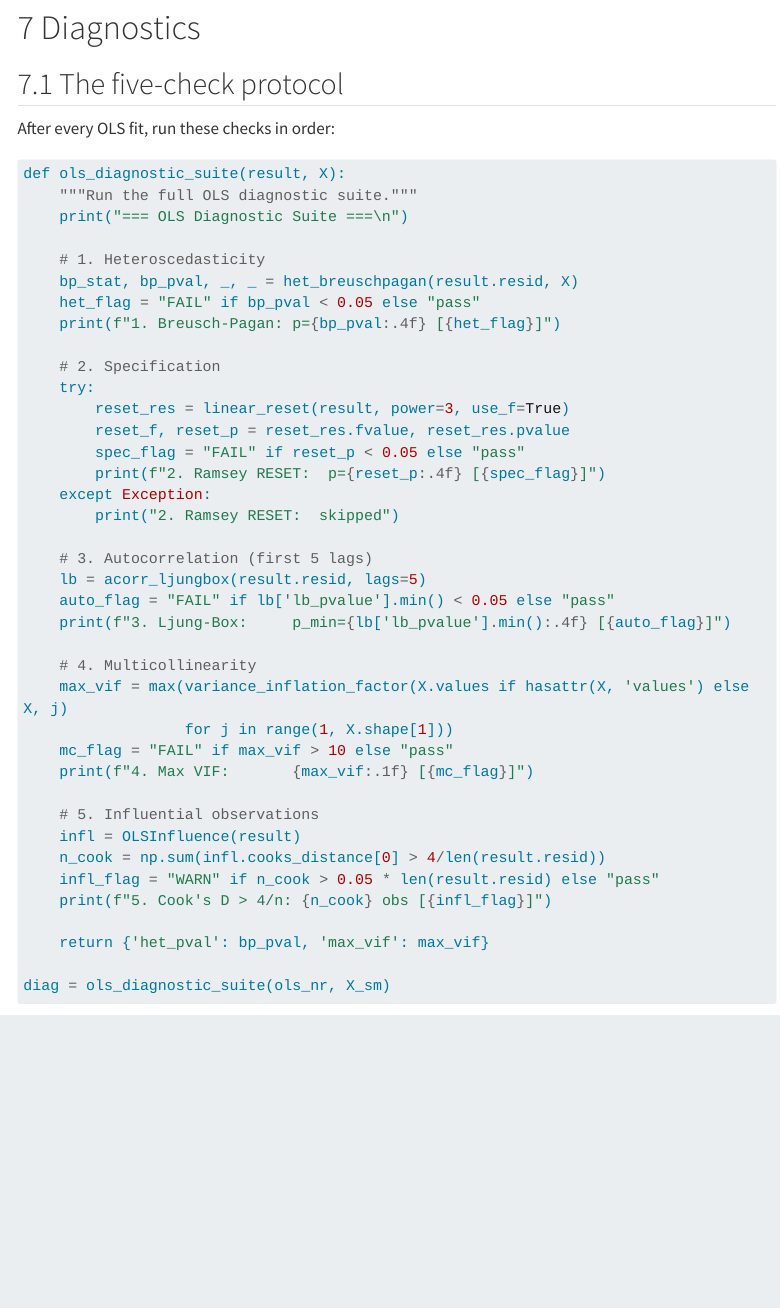
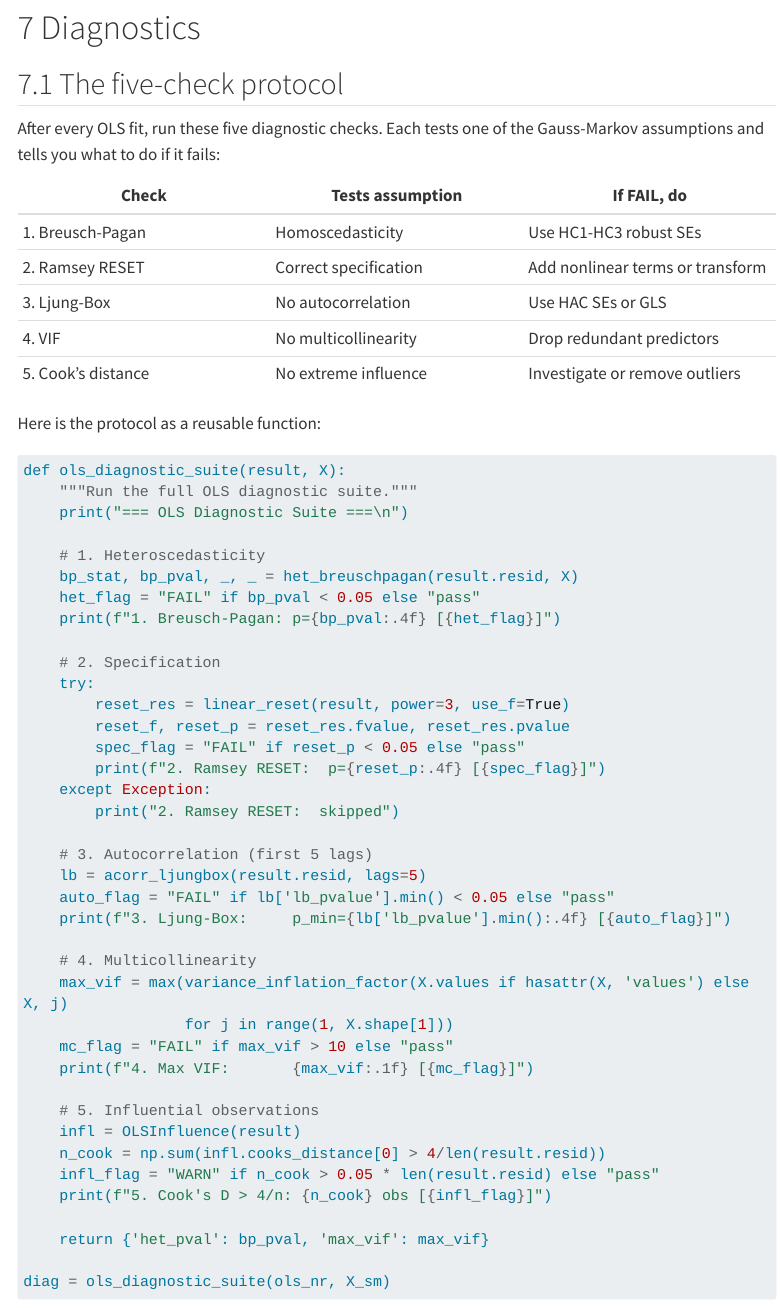
Before and after one commit to kundeng/bayeslearner-scikit-refresh, a Quarto document (chapters/11-linear-regression-misspecification.qmd): the page in a window 1100 px wide, from 6570 px down. Rendered offline with R 4.5, knitr and Pandoc in place of Quarto, with nearby package versions; some code elsewhere in the file could not run offline; menus at the side of the page are left out; long lines of code are wrapped.

Commit message:
Ch. 11, 20, 22: expand diagnostics with interpretation tables
Ch. 11: added five-check protocol table explaining what each
diagnostic tests and what to do when it fails.
Ch. 20: added worked example (class size/test scores).
Ch. 22: added diagnostics (RDD placebo, DiD pre-trends, synth
control permutation) and method comparison table.

Co-Authored-By: Claude Opus 4.6 (1M context) <noreply@anthropic.com>

````diff
--- a/chapters/11-linear-regression-misspecification.qmd
+++ b/chapters/11-linear-regression-misspecification.qmd
@@ -324,4 +324,7 @@ print(f"HC0 SE match: "
 
 ## The five-check protocol
 
-After every OLS fit, run these checks in order:
+After every OLS fit, run these five diagnostic checks. Each tests one
+of the Gauss-Markov assumptions and tells you what to do if it fails:
+
+| Check | Tests assumption | If FAIL, do |
@@ -328,3 +333,9 @@ After every OLS fit, run these checks in order:
+| 2. Ramsey RESET | Correct specification | Add nonlinear terms or transform |
+| 3. Ljung-Box | No autocorrelation | Use HAC SEs or GLS |
+| 4. VIF | No multicollinearity | Drop redundant predictors |
+| 5. Cook's distance | No extreme influence | Investigate or remove outliers |
+
+Here is the protocol as a reusable function:
 
 ```{python}
 #| label: diagnostic-protocol
````
Also changed, not shown: chapters/11-linear-regression-misspecification.qmd (2 more changed lines).
